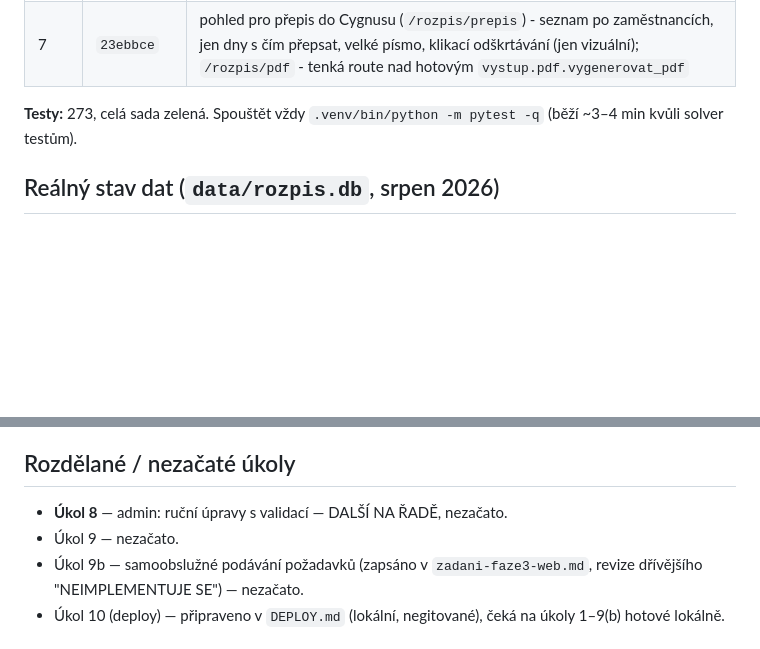
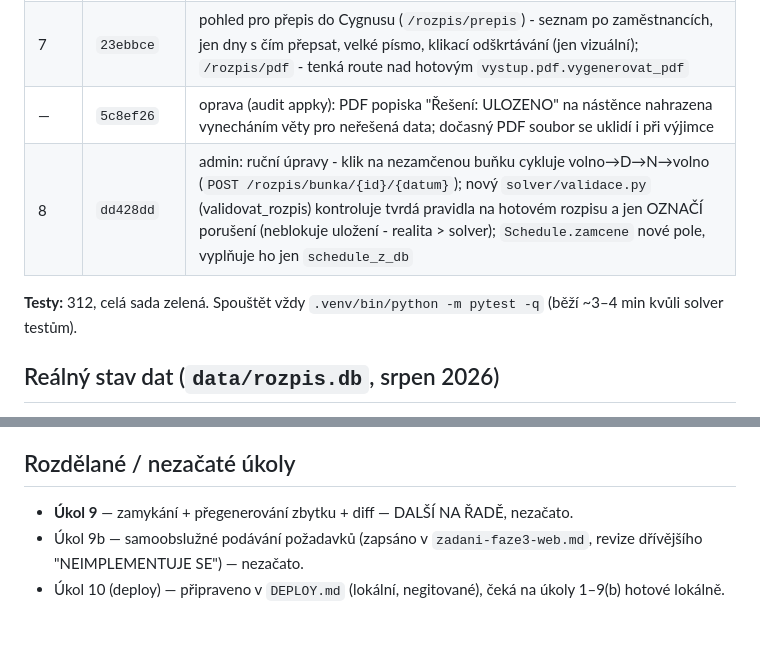
Before and after one commit to stlouky/rozpis-sluzeb, a Markdown page: STAV-FAZE3.md, 2 parts joined by grey strips. Rendered like a GitHub page; blank space fills up the shorter version.

Commit message:
stav: aktualizovat STAV-FAZE3.md po Úkolu 8
Doplněn i chybějící řádek pro audit-fix commit 5c8ef26, další na
řadě Úkol 9.

```diff
--- a/STAV-FAZE3.md
+++ b/STAV-FAZE3.md
@@ -41,8 +41,10 @@ vyžádání jako obvykle (další na řadě je Úkol 4).
 | — | `af421f8` | oprava (audit appky): 4 nálezy (validace `od<=do` u nedostupností, doménová minima v `nastaveni`, skloňování v hlášce o překryvu, validace `aktivni_do>=aktivni_od` při deaktivaci) |
 | 6 | `1729666` | admin: VYGENEROVAT - tlačítko na mřížce (měsíc + profil normalni/krizovy) → solver → uložení → potvrzení na mřížce; vždy pevný `random_seed` (num_search_workers=1, deterministické); nesplnitelnost se ukáže na mřížce s diagnostikou + "Zkusit krizový profil", HTTP 200 ne 500 |
 | 7 | `23ebbce` | pohled pro přepis do Cygnusu (`/rozpis/prepis`) - seznam po zaměstnancích, jen dny s čím přepsat, velké písmo, klikací odškrtávání (jen vizuální); `/rozpis/pdf` - tenká route nad hotovým `vystup.pdf.vygenerovat_pdf` |
+| — | `5c8ef26` | oprava (audit appky): PDF popiska "Řešení: ULOZENO" na nástěnce nahrazena vynecháním věty pro neřešená data; dočasný PDF soubor se uklidí i při výjimce |
+| 8 | `dd428dd` | admin: ruční úpravy - klik na nezamčenou buňku cykluje volno→D→N→volno (`POST /rozpis/bunka/{id}/{datum}`); nový `solver/validace.py` (validovat_rozpis) kontroluje tvrdá pravidla na hotovém rozpisu a jen OZNAČÍ porušení (neblokuje uložení - realita > solver); `Schedule.zamcene` nové pole, vyplňuje ho jen `schedule_z_db` |
 
-**Testy:** 273, celá sada zelená. Spouštět vždy
+**Testy:** 312, celá sada zelená. Spouštět vždy
 `.venv/bin/python -m pytest -q` (běží ~3–4 min kvůli solver testům).
 
 ## Reálný stav dat (`data/rozpis.db`, srpen 2026)
@@ -75,8 +77,7 @@ Systematicky vyzkoušeno, co by pomohlo:
 
 ## Rozdělané / nezačaté úkoly
 
-- **Úkol 8** — admin: ruční úpravy s validací — DALŠÍ NA ŘADĚ, nezačato.
-- Úkol 9 — nezačato.
+- **Úkol 9** — zamykání + přegenerování zbytku + diff — DALŠÍ NA ŘADĚ, nezačato.
 - Úkol 9b — samoobslužné podávání požadavků (zapsáno v
   `zadani-faze3-web.md`, revize dřívějšího "NEIMPLEMENTUJE SE") — nezačato.
 - Úkol 10 (deploy) — připraveno v `DEPLOY.md` (lokální, negitované),
```
